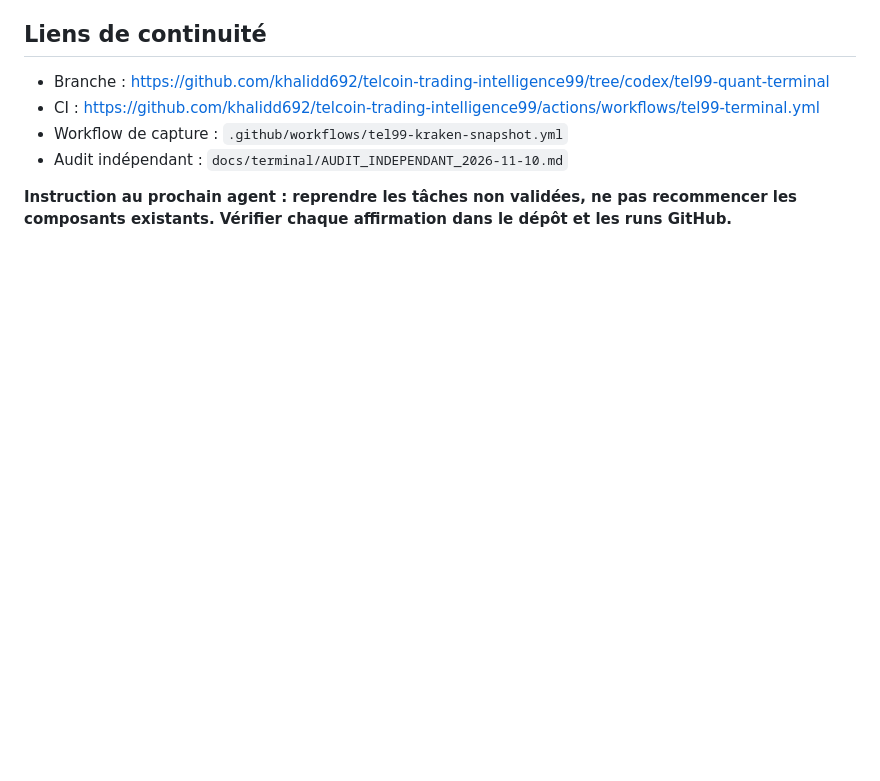
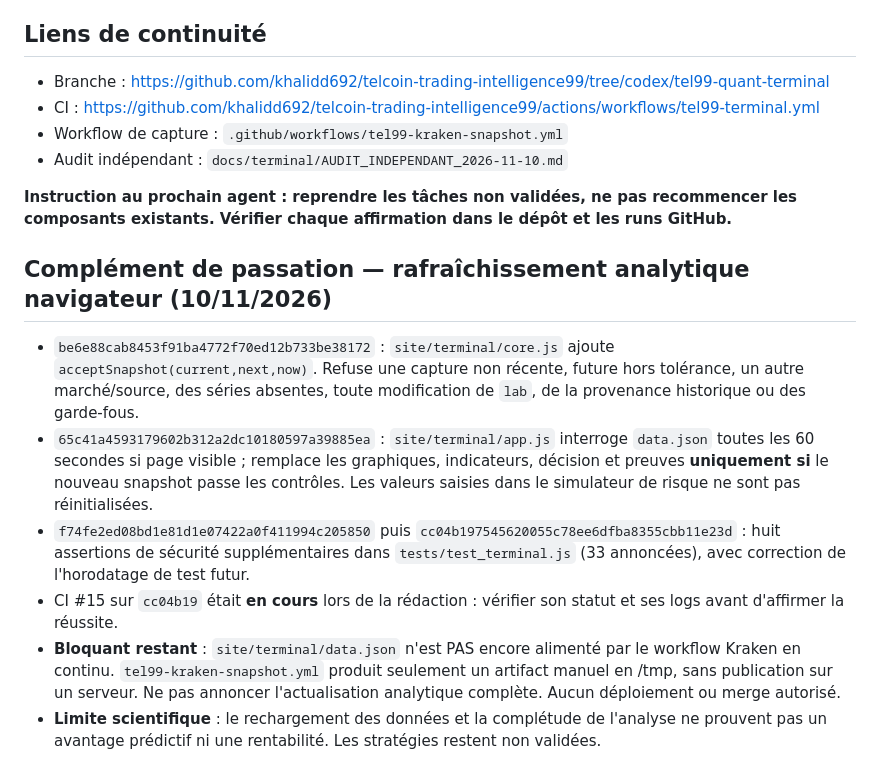
Before and after one commit to khalidd692/telcoin-trading-intelligence99, a Markdown page: docs/terminal/PASSATION_AGENTS_TEL99.md, the part around the change. Drawn GitHub-style; blank space fills up the shorter version.

Commit message:
docs(terminal): hand off browser snapshot polling, safety tests and remaining publication blocker

```diff
--- a/docs/terminal/PASSATION_AGENTS_TEL99.md
+++ b/docs/terminal/PASSATION_AGENTS_TEL99.md
@@ -54,3 +54,12 @@ Référence `KRAKEN:TELUSD` spot, levier 1x, capital virtuel $1 000, risque max
 - Audit indépendant : `docs/terminal/AUDIT_INDEPENDANT_2026-11-10.md`
 
 **Instruction au prochain agent : reprendre les tâches non validées, ne pas recommencer les composants existants. Vérifier chaque affirmation dans le dépôt et les runs GitHub.**
+
+## Complément de passation — rafraîchissement analytique navigateur (10/11/2026)
+
+- `be6e88cab8453f91ba4772f70ed12b733be38172` : `site/terminal/core.js` ajoute `acceptSnapshot(current,next,now)`. Refuse une capture non récente, future hors tolérance, un autre marché/source, des séries absentes, toute modification de `lab`, de la provenance historique ou des garde-fous.
+- `65c41a4593179602b312a2dc10180597a39885ea` : `site/terminal/app.js` interroge `data.json` toutes les 60 secondes si page visible ; remplace les graphiques, indicateurs, décision et preuves **uniquement si** le nouveau snapshot passe les contrôles. Les valeurs saisies dans le simulateur de risque ne sont pas réinitialisées.
+- `f74fe2ed08bd1e81d1e07422a0f411994c205850` puis `cc04b197545620055c78ee6dfba8355cbb11e23d` : huit assertions de sécurité supplémentaires dans `tests/test_terminal.js` (33 annoncées), avec correction de l'horodatage de test futur.
+- CI #15 sur `cc04b19` était **en cours** lors de la rédaction : vérifier son statut et ses logs avant d'affirmer la réussite.
+- **Bloquant restant** : `site/terminal/data.json` n'est PAS encore alimenté par le workflow Kraken en continu. `tel99-kraken-snapshot.yml` produit seulement un artifact manuel en /tmp, sans publication sur un serveur. Ne pas annoncer l'actualisation analytique complète. Aucun déploiement ou merge autorisé.
+- **Limite scientifique** : le rechargement des données et la complétude de l'analyse ne prouvent pas un avantage prédictif ni une rentabilité. Les stratégies restent non validées.
```
